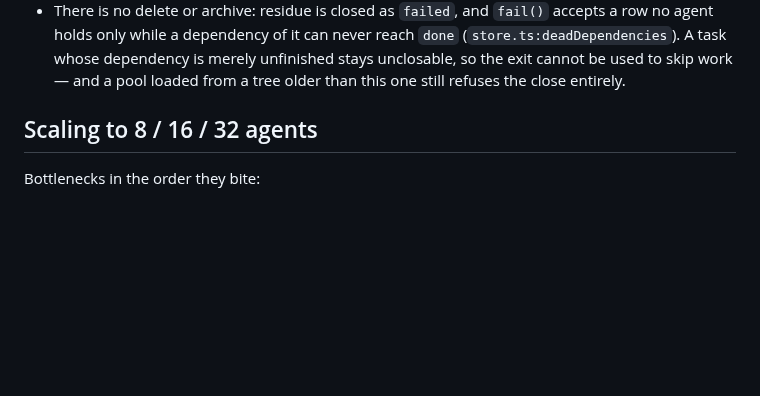
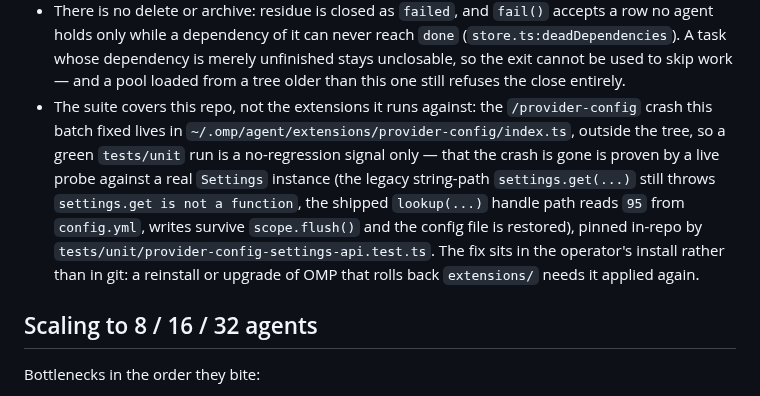
Before and after one commit to Espboxx/omp-swarm, a Markdown page: README.md, the part around the change. Drawn GitHub-style; blank space fills up the shorter version.

Commit message:
docs: the known limits say the suite stops at the tree edge
The /provider-config crash fixed this batch lives in
~/.omp/agent/extensions/provider-config/index.ts, outside the repo: a
green tests/unit run is a no-regression signal only, and the crash being
gone is proven by a live probe (legacy string-path settings.get still
throws; the shipped lookup() handle path reads config.yml, survives
scope.flush(), and restores the file). Record the coverage boundary and
that the fix sits in the operator's install, so a rollback of
extensions/ needs it applied again.

```diff
--- a/README.md
+++ b/README.md
@@ -760,6 +760,14 @@ lines once its own settle window passed, which is the one-batch-one-alert rule a
   holds only while a dependency of it can never reach `done` (`store.ts:deadDependencies`). A task
   whose dependency is merely unfinished stays unclosable, so the exit cannot be used to skip work —
   and a pool loaded from a tree older than this one still refuses the close entirely.
+- The suite covers this repo, not the extensions it runs against: the `/provider-config` crash this
+  batch fixed lives in `~/.omp/agent/extensions/provider-config/index.ts`, outside the tree, so a
+  green `tests/unit` run is a no-regression signal only — that the crash is gone is proven by a live
+  probe against a real `Settings` instance (the legacy string-path `settings.get(...)` still throws
+  `settings.get is not a function`, the shipped `lookup(...)` handle path reads `95` from
+  `config.yml`, writes survive `scope.flush()` and the config file is restored), pinned in-repo by
+  `tests/unit/provider-config-settings-api.test.ts`. The fix sits in the operator's install rather
+  than in git: a reinstall or upgrade of OMP that rolls back `extensions/` needs it applied again.
 
 ## Scaling to 8 / 16 / 32 agents
 
```
